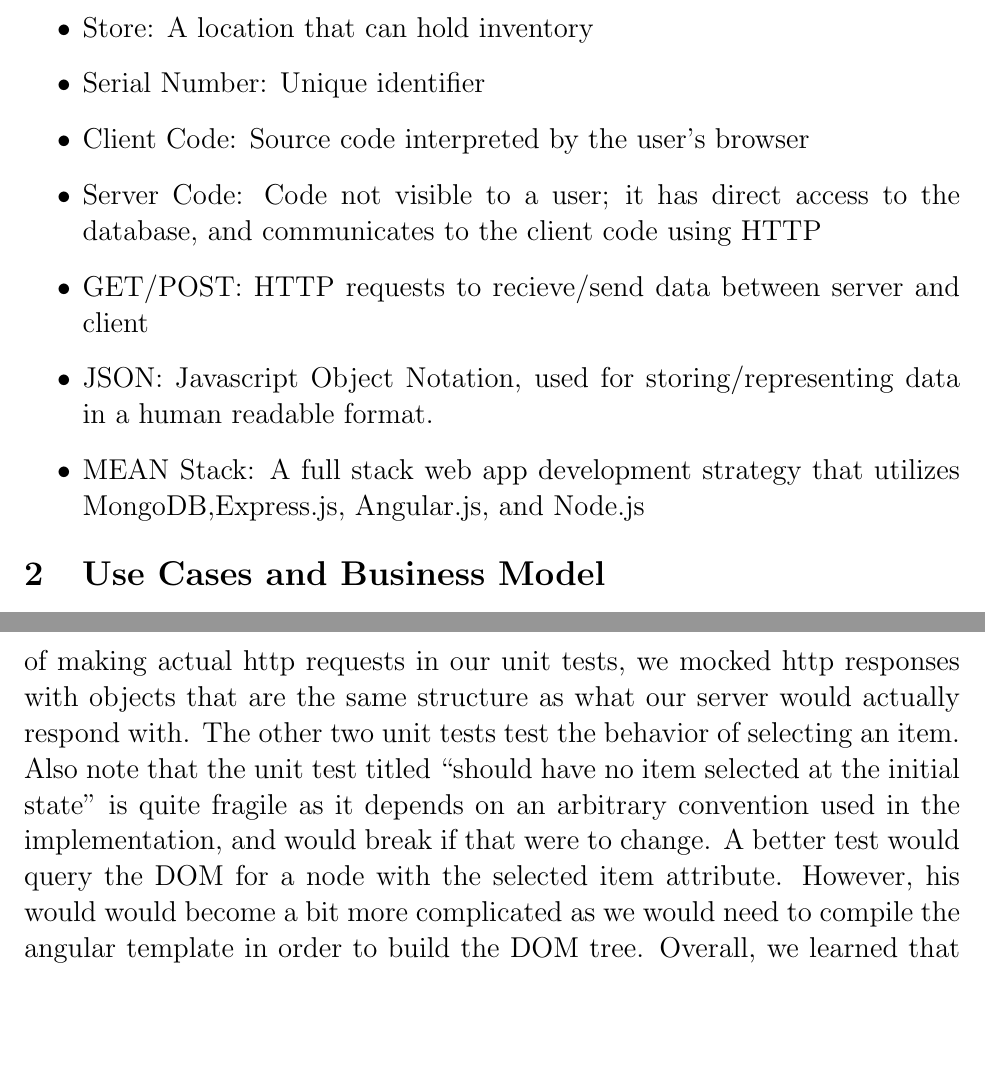
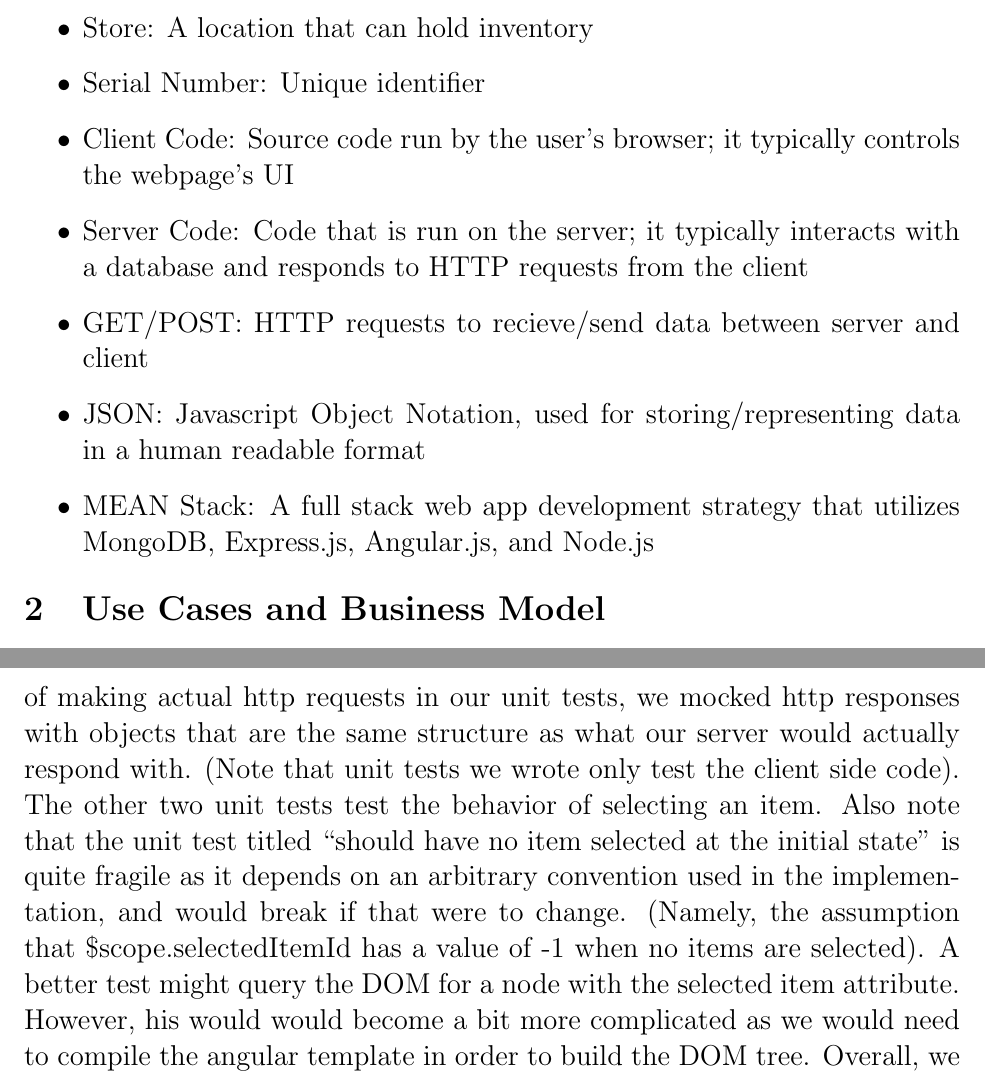
Before and after one commit to Lmasniuk/PetStoreInventory, a LaTeX document (main.tex): two parts of pages 4 and 11 of 15, joined at a grey line, cut so that both start at the same text, the shorter picture padded with empty space. Compiled offline with pdfLaTeX.

Commit message:
(report) minor edits

```diff
--- a/main.tex
+++ b/main.tex
@@ -131,11 +131,11 @@
 \item Item: An entity of the inventory, such as a product
 \item Store: A location that can hold inventory
 \item Serial Number: Unique identifier
-\item Client Code: Source code interpreted by the user's browser
-\item Server Code: Code not visible to a user; it has direct access to the database, and communicates to the client code using HTTP
+\item Client Code: Source code run by the user's browser; it typically controls the webpage's UI
+\item Server Code: Code that is run on the server; it typically interacts with a database and responds to HTTP requests from the client
 \item GET/POST: HTTP requests to recieve/send data between server and client
-\item JSON: Javascript Object Notation, used for storing/representing data in a human readable format.
-\item MEAN Stack: A full stack web app development strategy that utilizes MongoDB,Express.js, Angular.js, and Node.js
+\item JSON: Javascript Object Notation, used for storing/representing data in a human readable format
+\item MEAN Stack: A full stack web app development strategy that utilizes MongoDB, Express.js, Angular.js, and Node.js
 
 \end{itemize}
 
@@ -356,7 +356,7 @@ The code for this assignment uses git for version control. The repository is
 hosted on github.  Using git allowed us to maintain an organized history of the project's evolution.  All group members worked on separate branches. Whenever we made a commit, we would push the work to the master branch which is the main trunk of the project. Gits automatic merging algorithms makes pulling a branch that has diverged from our own much easier.
 
 \section{Testing}
-The unit tests for the application were created using the Mocha unit testing framework.  Mocha provides functions such as \texttt{describe} and \texttt{equal} to facilitate unit testing. We also used the Karma program for running the unit tests because mocha js does not provide test running capabilities. Karma requires a test runner which is generally a web browser to run your tests.  For this, we used PhantomJS which is a headless ``browser'' written in javascript so that tests could be run without starting up an actual web browser.  We created four unit tests.  Two of the tests involve testing http requests.  Instead of making actual http requests in our unit tests, we mocked http responses with objects that are the same structure as what our server would actually respond with.  The other two unit tests test the behavior of selecting an item. Also note that the unit test titled ``should have no item selected at the initial state'' is quite fragile as it depends on an arbitrary convention used in the implementation, and would break if that were to change. A better test would query the DOM for a node with the selected item attribute. However, his would would become a bit more complicated as we would need to compile the angular template in order to build the DOM tree. Overall, we learned that writing automated tests for a full stack web application can get somewhat hairy, even for a relatively small project.
+The unit tests for the application were created using the Mocha unit testing framework.  Mocha provides functions such as \texttt{describe} and \texttt{equal} to facilitate unit testing. We also used the Karma program for running the unit tests because mocha js does not provide test running capabilities. Karma requires a test runner which is generally a web browser to run your tests.  For this, we used PhantomJS which is a headless ``browser'' written in javascript so that tests could be run without starting up an actual web browser.  We created four unit tests.  Two of the tests involve testing http requests.  Instead of making actual http requests in our unit tests, we mocked http responses with objects that are the same structure as what our server would actually respond with. (Note that unit tests we wrote only test the client side code).  The other two unit tests test the behavior of selecting an item. Also note that the unit test titled ``should have no item selected at the initial state'' is quite fragile as it depends on an arbitrary convention used in the implementation, and would break if that were to change. (Namely, the assumption that \$scope.selectedItemId has a value of -1 when no items are selected).  A better test might query the DOM for a node with the selected item attribute. However, his would would become a bit more complicated as we would need to compile the angular template in order to build the DOM tree. Overall, we learned that writing automated tests for a full stack web application can get somewhat hairy, even for a relatively small project.
 
 \begingroup
     \fontsize{10pt}{12pt}\selectfont
```
